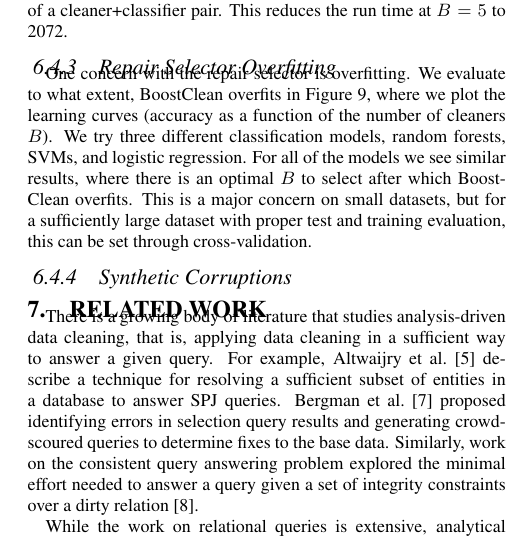
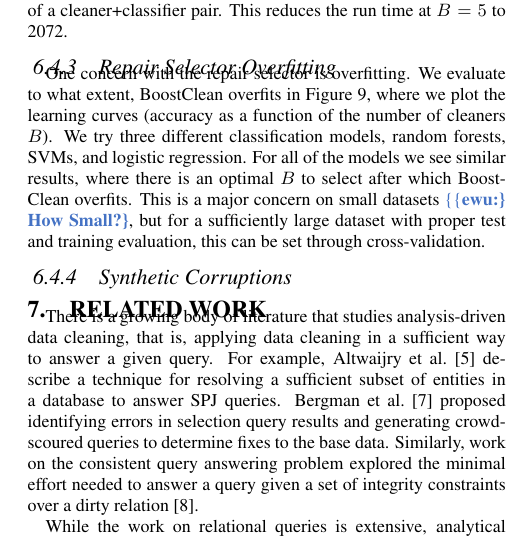
Before and after one commit to luckh2/sigmod-activedetect, a LaTeX paper (main.tex, which reads experiments.tex): part of one column of page 11 of 12, cut so that both start at the same text. Compiled offline with pdfLaTeX.

Commit message:
Updates from ShareLaTeX

```diff
--- a/experiments.tex
+++ b/experiments.tex
@@ -329,6 +329,6 @@ Our initial experiment showed that for this class of datasets, reasonably accura
  One concern with the repair selector is overfitting. We evaluate to what extent, \sys overfits in Figure \ref{fig:learning}, where we plot the learning curves (accuracy as a function of the number of cleaners $B$).
  We try three different classification models, random forests, SVMs, and logistic regression.
  For all of the models we see similar results, where there is an optimal $B$ to select after which \sys overfits.
-This is a major concern on small datasets, but for a sufficiently large dataset with proper test and training evaluation, this can be set through cross-validation.
+This is a major concern on small datasets \ewu{How Small?}, but for a sufficiently large dataset with proper test and training evaluation, this can be set through cross-validation.
 
 \subsubsection{Synthetic Corruptions}
```
Also changed, not shown: experiments.tex (2 more changed lines).
